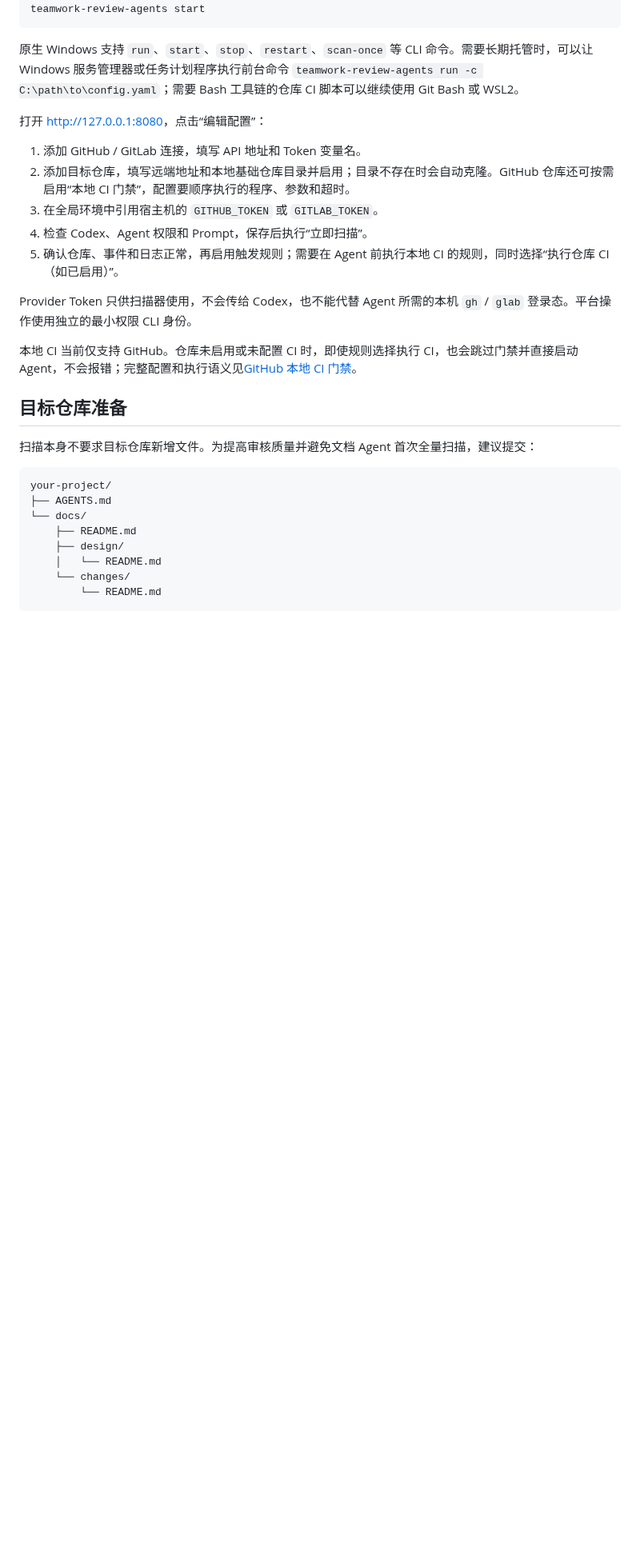
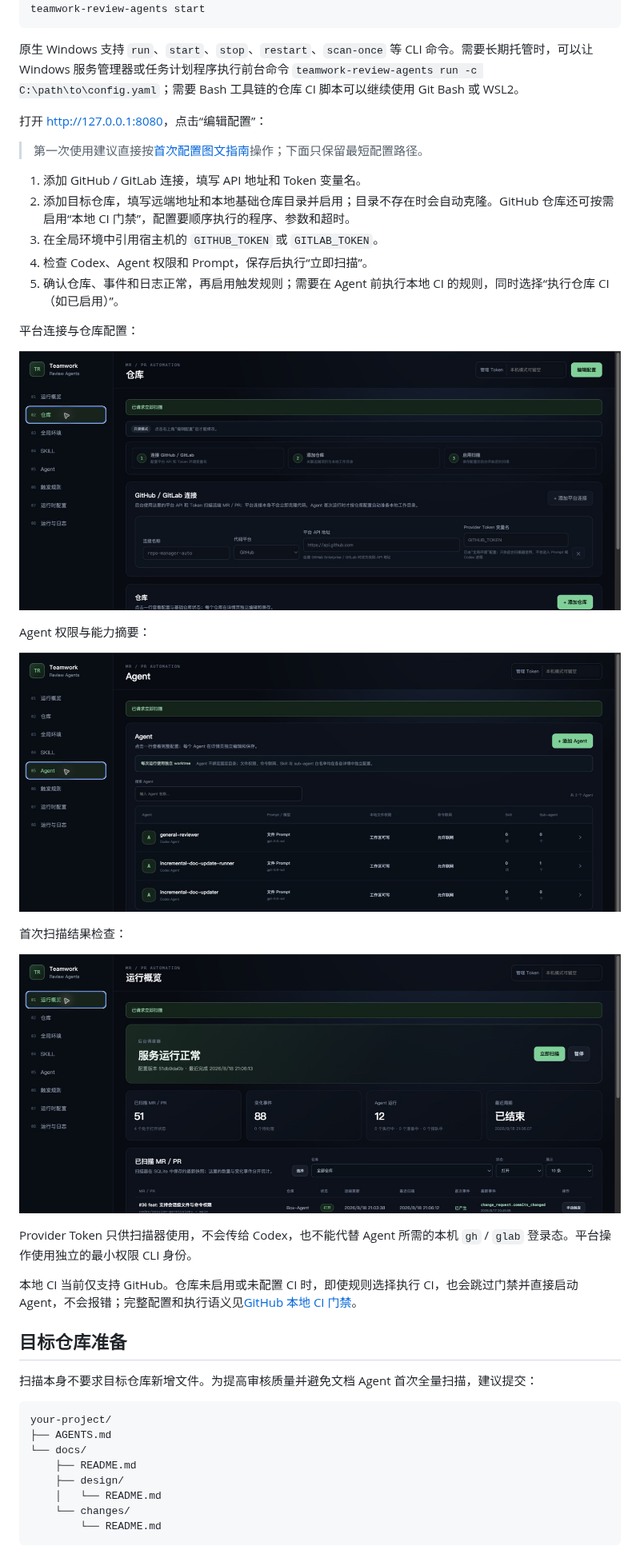
Before and after one commit to SenseTime-FVG/teamwork_review_agents, a Markdown page: README.md, the part around one of its changes. Shown at 80% size. GitHub-like rendering; pictures changed too: docs/assets/first-time-setup/01-repositories.png (added), docs/assets/first-time-setup/03-agents.png (added), docs/assets/first-time-setup/05-overview.png (added); blank space fills up the shorter version.

Commit message:
docs(readme): 添加首次配置图文指南

```diff
--- a/README.md
+++ b/README.md
@@ -55,11 +55,25 @@ teamwork-review-agents start
 
 打开 [http://127.0.0.1:8080](http://127.0.0.1:8080)，点击“编辑配置”：
 
+> 第一次使用建议直接按[首次配置图文指南](docs/first-time-setup.md)操作；下面只保留最短配置路径。
+
 1. 添加 GitHub / GitLab 连接，填写 API 地址和 Token 变量名。
 2. 添加目标仓库，填写远端地址和本地基础仓库目录并启用；目录不存在时会自动克隆。GitHub 仓库还可按需启用“本地 CI 门禁”，配置要顺序执行的程序、参数和超时。
 3. 在全局环境中引用宿主机的 `GITHUB_TOKEN` 或 `GITLAB_TOKEN`。
 4. 检查 Codex、Agent 权限和 Prompt，保存后执行“立即扫描”。
 5. 确认仓库、事件和日志正常，再启用触发规则；需要在 Agent 前执行本地 CI 的规则，同时选择“执行仓库 CI（如已启用）”。
+
+平台连接与仓库配置：
+
+![仓库页中的平台连接与仓库入口](docs/assets/first-time-setup/01-repositories.png)
+
+Agent 权限与能力摘要：
+
+![Agent 列表及主要权限摘要](docs/assets/first-time-setup/03-agents.png)
+
+首次扫描结果检查：
+
+![运行概览中的服务状态、扫描快照和变化事件](docs/assets/first-time-setup/05-overview.png)
 
 Provider Token 只供扫描器使用，不会传给 Codex，也不能代替 Agent 所需的本机 `gh` / `glab` 登录态。平台操作使用独立的最小权限 CLI 身份。
 
```
Also changed, not shown: other parts of README.md (+1 -0 lines), docs/first-time-setup.md (added, +132 -0 lines), docs/assets/first-time-setup/02-global-environment.png (added), docs/assets/first-time-setup/04-trigger-rules.png (added).
